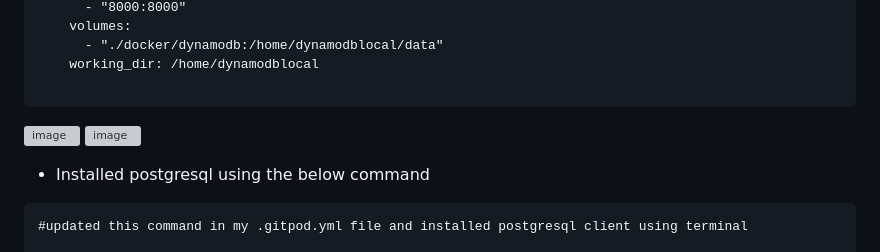
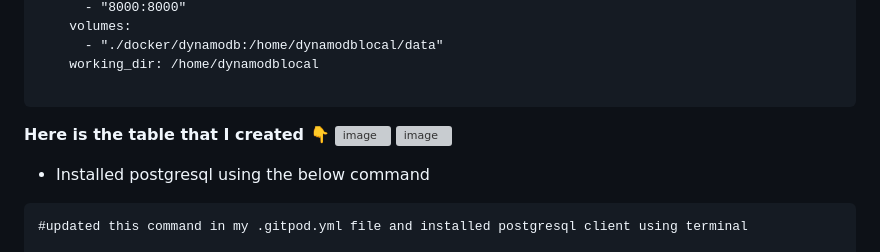
Before and after one commit to Fawazcp/aws-bootcamp-cruddur-2023, a Markdown page: journal/week1.md, the part around the change. Rendered like a GitHub page; grey boxes are pictures that could not be loaded.

````diff
--- a/journal/week1.md
+++ b/journal/week1.md
@@ -97,7 +97,7 @@ services:
     working_dir: /home/dynamodblocal
 
 ```
-
+**Here is the table that I created 👇**
 ![image](https://user-images.githubusercontent.com/111639918/221256196-4874696b-34ed-4f21-8b15-d6abf7928088.png)
 ![image](https://user-images.githubusercontent.com/111639918/221256489-6217d0a9-f24c-4d90-a042-29a4b64801db.png)
 
````
